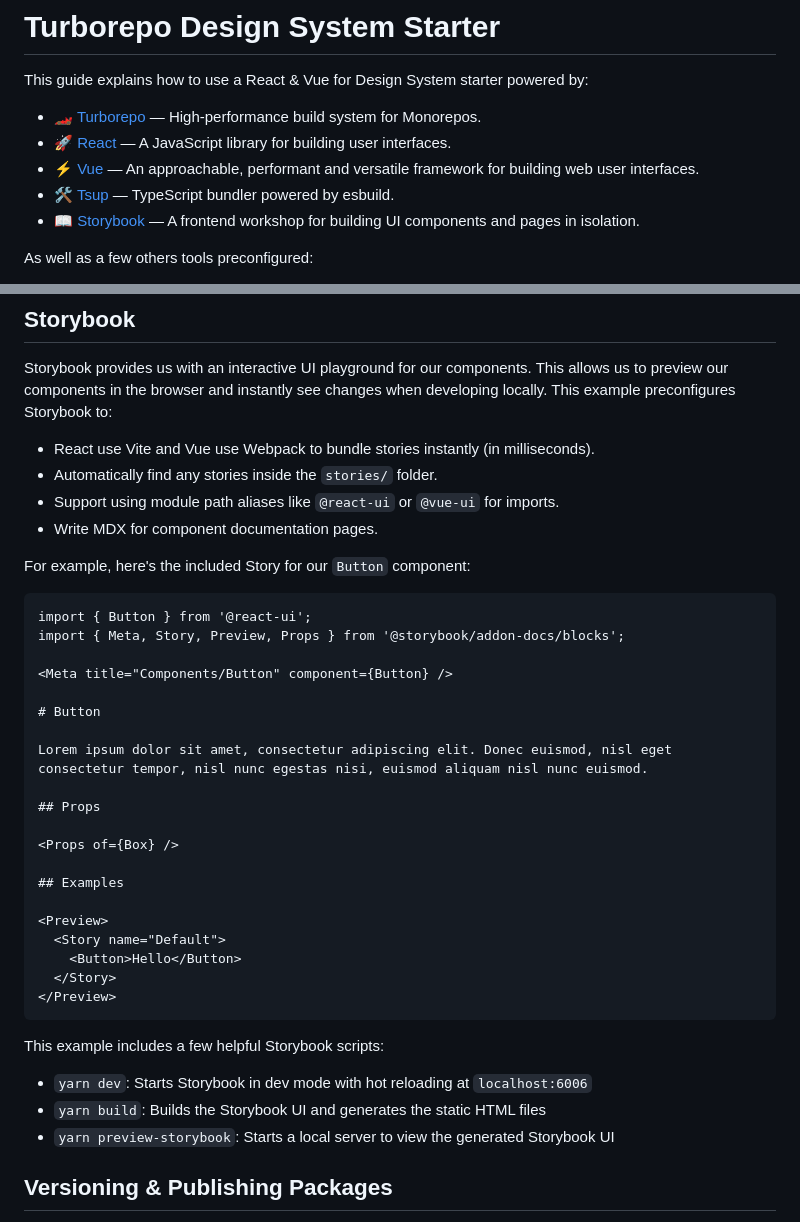
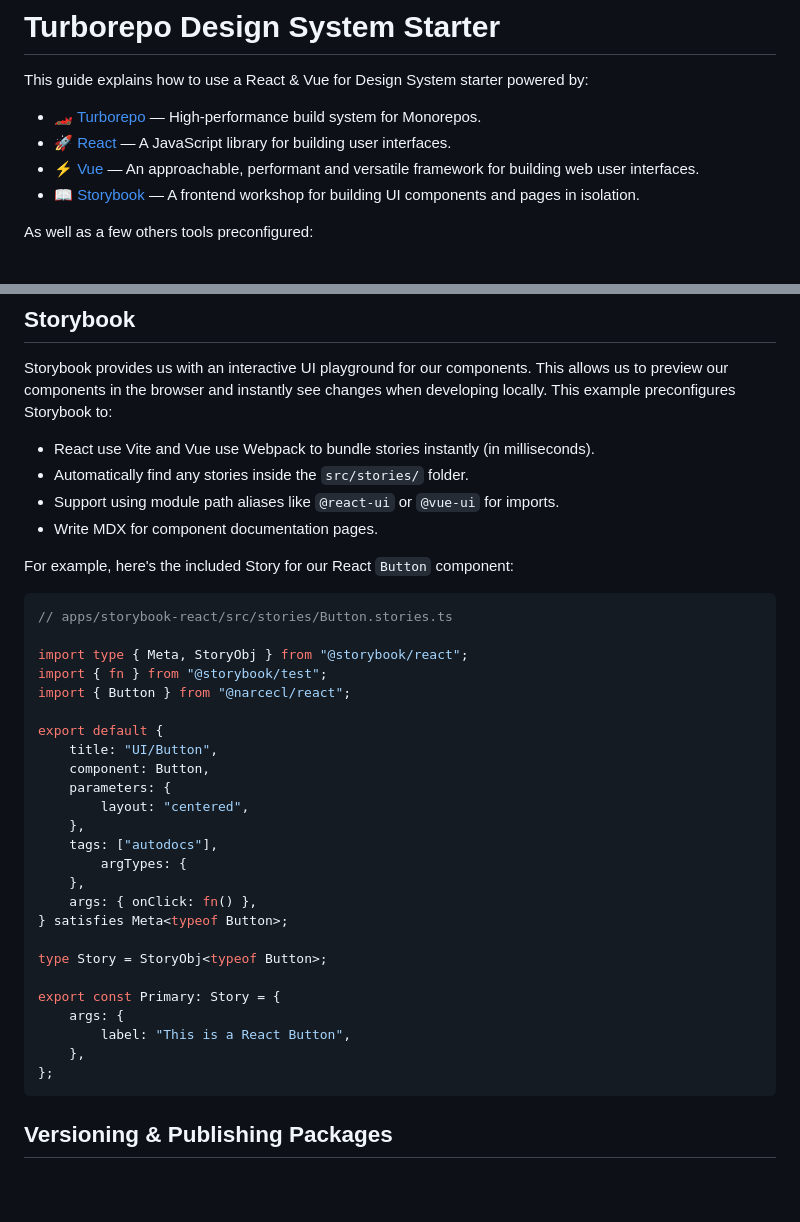
Before and after one commit to narcecl/turborepo-react-vue, a Markdown page: README.md, 2 parts joined by grey strips. GitHub-like rendering; blank space fills up the shorter version.

````diff
--- a/README.md
+++ b/README.md
@@ -5,7 +5,6 @@ This guide explains how to use a React & Vue for Design System starter powered b
 - 🏎 [Turborepo](https://turborepo.org) — High-performance build system for Monorepos.
 - 🚀 [React](https://reactjs.org/) — A JavaScript library for building user interfaces.
 - ⚡ [Vue](https://vuejs.org/) — An approachable, performant and versatile framework for building web user interfaces.
-- 🛠 [Tsup](https://github.com/egoist/tsup) — TypeScript bundler powered by esbuild.
 - 📖 [Storybook](https://storybook.js.org/) — A frontend workshop for building UI components and pages in isolation.
 
 As well as a few others tools preconfigured:
@@ -111,40 +116,39 @@ export { Button, type ButtonProps } from "./Button";
 Storybook provides us with an interactive UI playground for our components. This allows us to preview our components in the browser and instantly see changes when developing locally. This example preconfigures Storybook to:
 
 - React use Vite and Vue use Webpack to bundle stories instantly (in milliseconds).
-- Automatically find any stories inside the `stories/` folder.
+- Automatically find any stories inside the `src/stories/` folder.
 - Support using module path aliases like `@react-ui` or `@vue-ui` for imports.
 - Write MDX for component documentation pages.
 
-For example, here's the included Story for our `Button` component:
+For example, here's the included Story for our React `Button` component:
 
-```js:apps/docs/stories/button.stories.mdx
-import { Button } from '@react-ui';
-import { Meta, Story, Preview, Props } from '@storybook/addon-docs/blocks';
+```ts
+// apps/storybook-react/src/stories/Button.stories.ts
 
-<Meta title="Components/Button" component={Button} />
+import type { Meta, StoryObj } from "@storybook/react";
+import { fn } from "@storybook/test";
+import { Button } from "@narcecl/react";
 
-# Button
+export default {
+    title: "UI/Button",
+    component: Button,
+    parameters: {
+        layout: "centered",
+    },
+    tags: ["autodocs"],
+        argTypes: {
+    },
+    args: { onClick: fn() },
+} satisfies Meta<typeof Button>;
 
-Lorem ipsum dolor sit amet, consectetur adipiscing elit. Donec euismod, nisl eget consectetur tempor, nisl nunc egestas nisi, euismod aliquam nisl nunc euismod.
+type Story = StoryObj<typeof Button>;
 
-## Props
-
-<Props of={Box} />
-
-## Examples
-
-<Preview>
-  <Story name="Default">
-    <Button>Hello</Button>
-  </Story>
-</Preview>
+export const Primary: Story = {
+    args: {
+        label: "This is a React Button",
+    },
+};
 ```
-
-This example includes a few helpful Storybook scripts:
-
-- `yarn dev`: Starts Storybook in dev mode with hot reloading at `localhost:6006`
-- `yarn build`: Builds the Storybook UI and generates the static HTML files
-- `yarn preview-storybook`: Starts a local server to view the generated Storybook UI
 
 ## Versioning & Publishing Packages
 
````
Also changed, not shown: other parts of README.md (+43 -37 lines).
